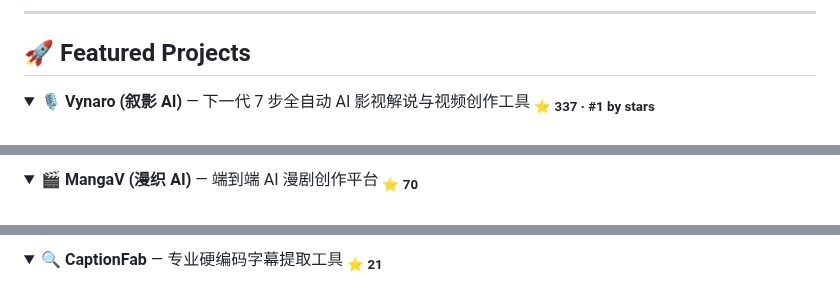
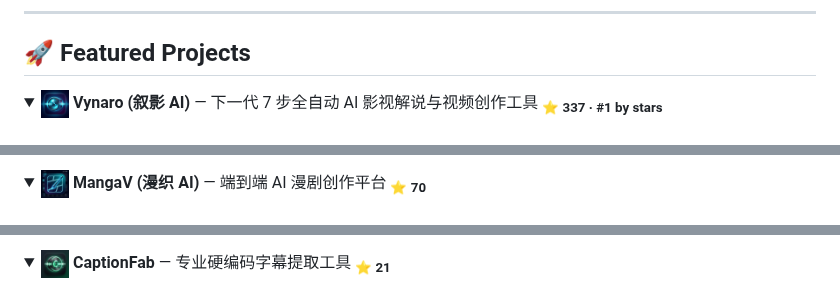
Before and after one commit to Agions/Agions, a Markdown page: README.md, 3 parts joined by grey strips. Drawn GitHub-style; pictures changed too: assets/caption-fab-icon.png (added), assets/mangav-icon.png (added), assets/vynaro-icon.png (added).

Commit message:
docs: replace large preview banners with compact 1:1 squircle project icons

```diff
--- a/README.md
+++ b/README.md
@@ -37,5 +37,8 @@
 
 <!-- vynaro — flagship -->
 <details open>
-<summary><b>🎙️ Vynaro (叙影 AI)</b> — 下一代 7 步全自动 AI 影视解说与视频创作工具 <sub><b>⭐ 337 · #1 by stars</b></sub></summary>
+<summary>
+  <img src="assets/vynaro-icon.png" width="28" height="28" alt="Vynaro Icon" style="vertical-align: middle; border-radius: 6px;" />
+  <b>Vynaro (叙影 AI)</b> — 下一代 7 步全自动 AI 影视解说与视频创作工具 <sub><b>⭐ 337 · #1 by stars</b></sub>
+</summary>
 <br/>
@@ -62,4 +64,7 @@
 <!-- mangav -->
 <details open>
-<summary><b>🎬 MangaV (漫织 AI)</b> — 端到端 AI 漫剧创作平台 <sub><b>⭐ 70</b></sub></summary>
+<summary>
+  <img src="assets/mangav-icon.png" width="28" height="28" alt="MangaV Icon" style="vertical-align: middle; border-radius: 6px;" />
+  <b>MangaV (漫织 AI)</b> — 端到端 AI 漫剧创作平台 <sub><b>⭐ 70</b></sub>
+</summary>
 <br/>
@@ -86,4 +90,7 @@
 <!-- caption-fab -->
 <details open>
-<summary><b>🔍 CaptionFab</b> — 专业硬编码字幕提取工具 <sub><b>⭐ 21</b></sub></summary>
+<summary>
+  <img src="assets/caption-fab-icon.png" width="28" height="28" alt="CaptionFab Icon" style="vertical-align: middle; border-radius: 6px;" />
+  <b>CaptionFab</b> — 专业硬编码字幕提取工具 <sub><b>⭐ 21</b></sub>
+</summary>
 <br/>
```
Also changed, not shown: other parts of README.md (+13 -18 lines).
